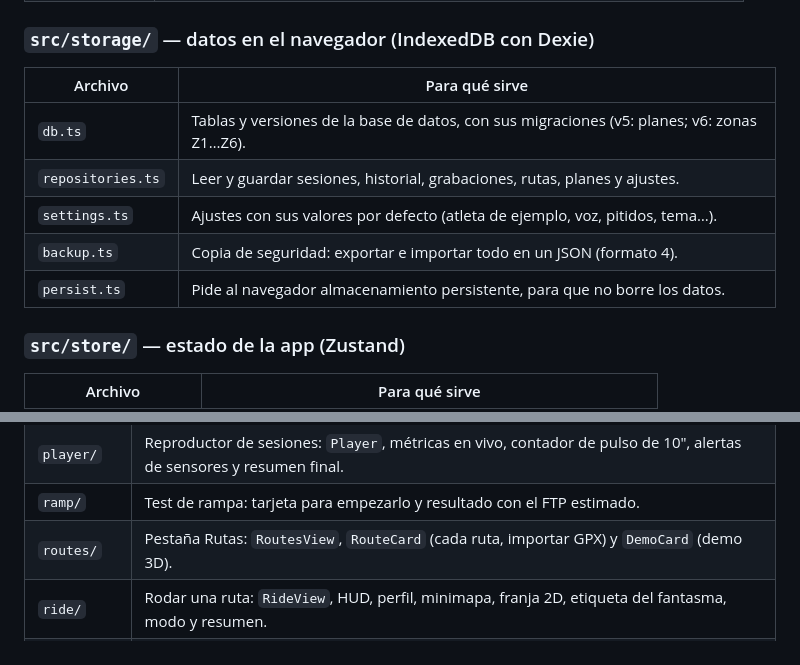
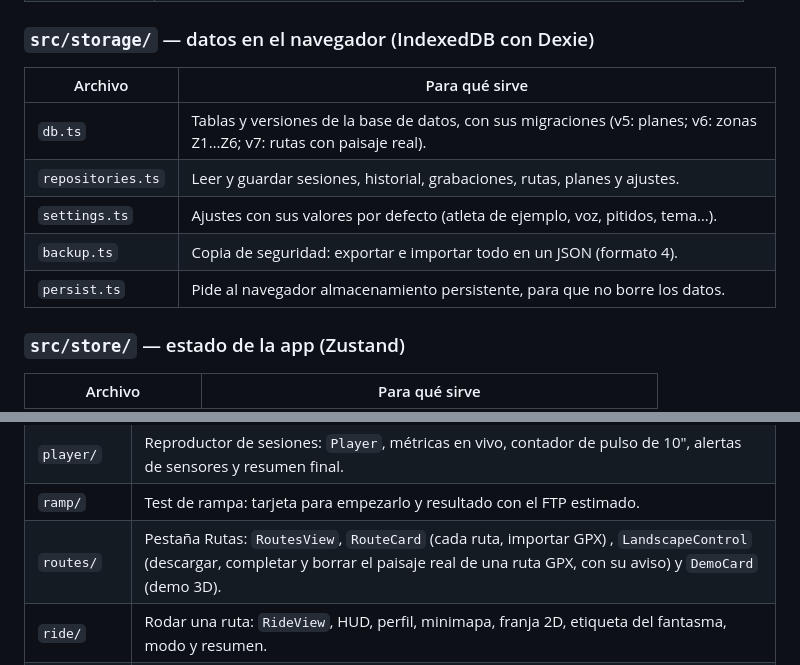
Before and after one commit to oierbidasoa21-stack/rodillo-virtual, a Markdown page: docs/ESTRUCTURA.md, 2 parts joined by grey strips. Rendered like a GitHub page.

```diff
--- a/docs/ESTRUCTURA.md
+++ b/docs/ESTRUCTURA.md
@@ -212,13 +212,13 @@ Qué hay en cada carpeta y para qué sirve cada archivo. Las rutas son relativas
 
 ### `src/storage/` — datos en el navegador (IndexedDB con Dexie)
 
-| Archivo           | Para qué sirve                                                                             |
-| ----------------- | ------------------------------------------------------------------------------------------ |
-| `db.ts`           | Tablas y versiones de la base de datos, con sus migraciones (v5: planes; v6: zonas Z1…Z6). |
-| `repositories.ts` | Leer y guardar sesiones, historial, grabaciones, rutas, planes y ajustes.                  |
-| `settings.ts`     | Ajustes con sus valores por defecto (atleta de ejemplo, voz, pitidos, tema…).              |
-| `backup.ts`       | Copia de seguridad: exportar e importar todo en un JSON (formato 4).                       |
-| `persist.ts`      | Pide al navegador almacenamiento persistente, para que no borre los datos.                 |
+| Archivo           | Para qué sirve                                                                                                         |
+| ----------------- | ---------------------------------------------------------------------------------------------------------------------- |
+| `db.ts`           | Tablas y versiones de la base de datos, con sus migraciones (v5: planes; v6: zonas Z1…Z6; v7: rutas con paisaje real). |
+| `repositories.ts` | Leer y guardar sesiones, historial, grabaciones, rutas, planes y ajustes.                                              |
+| `settings.ts`     | Ajustes con sus valores por defecto (atleta de ejemplo, voz, pitidos, tema…).                                          |
+| `backup.ts`       | Copia de seguridad: exportar e importar todo en un JSON (formato 4).                                                   |
+| `persist.ts`      | Pide al navegador almacenamiento persistente, para que no borre los datos.                                             |
 
 ### `src/store/` — estado de la app (Zustand)
 
@@ -270,7 +270,7 @@ Qué hay en cada carpeta y para qué sirve cada archivo. Las rutas son relativas
 | `editor/`   | Editor de sesiones: `EditorSheet`, `BlockRow`, `RepeatGroup`, `ItemControls`, `TargetInput`.                                                                                                                                                                              |
 | `player/`   | Reproductor de sesiones: `Player`, métricas en vivo, contador de pulso de 10″, alertas de sensores y resumen final.                                                                                                                                                       |
 | `ramp/`     | Test de rampa: tarjeta para empezarlo y resultado con el FTP estimado.                                                                                                                                                                                                    |
-| `routes/`   | Pestaña Rutas: `RoutesView`, `RouteCard` (cada ruta, importar GPX) y `DemoCard` (demo 3D).                                                                                                                                                                                |
+| `routes/`   | Pestaña Rutas: `RoutesView`, `RouteCard` (cada ruta, importar GPX) , `LandscapeControl` (descargar, completar y borrar el paisaje real de una ruta GPX, con su aviso) y `DemoCard` (demo 3D).                                                                             |
 | `ride/`     | Rodar una ruta: `RideView`, HUD, perfil, minimapa, franja 2D, etiqueta del fantasma, modo y resumen.                                                                                                                                                                      |
 | `world/`    | Vista 3D (Three.js): escena, terreno, horizonte, carretera, árboles, matorrales, público, quitamiedos, cielo, sol, ciclista y, con paisaje real descargado, terreno y horizonte reales con la foto de satélite encima (sin árboles ni rocas inventados). Se carga aparte. |
 | `history/`  | Pestaña Historial: lista, panel de forma, gráficas de condición y fatiga y de carga semanal, y detalle de cada sesión.                                                                                                                                                    |
```
Also changed, not shown: docs/MANUAL.md (+33 -6 lines), docs/manual/16-paisaje-ruta.png (added), docs/manual/17-paisaje-aviso.png (added), docs/manual/18-paisaje-3d.png (added), 15 other files.
